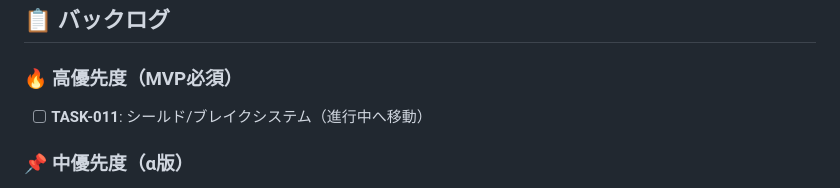
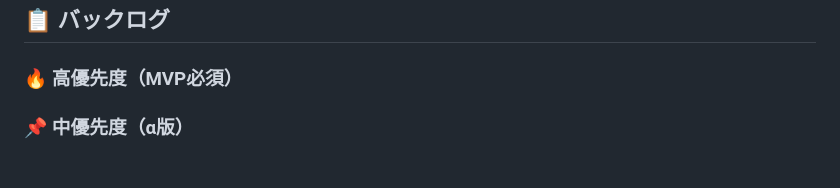
Before and after one commit to kumakun8325/bbq, a Markdown page: .kiro/steering/tasks.md, the part around the change. Drawn GitHub-style.

Commit message:
Cleanup tasks.md

```diff
--- a/.kiro/steering/tasks.md
+++ b/.kiro/steering/tasks.md
@@ -50,7 +50,7 @@
 ## 📋 バックログ
 
 ### 🔥 高優先度（MVP必須）
-- [ ] **TASK-011**: シールド/ブレイクシステム（進行中へ移動）
+
 
 ### 📌 中優先度（α版）
 - [ ] **TASK-012**: パーティシステム（編成画面など）
```
